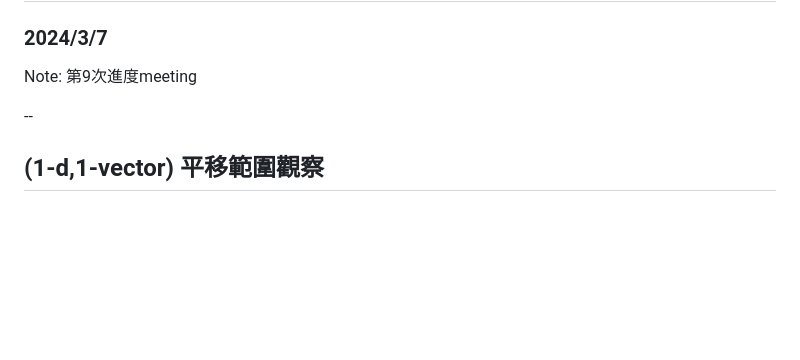
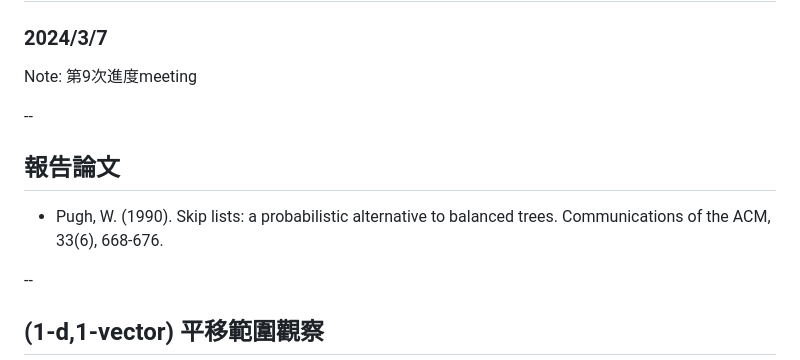
Before and after one commit to dockyu/Progress-Presentation, a Markdown page: progress/20240307.md, the part around the change. Drawn GitHub-style; blank space fills up the shorter version.

Commit message:
Update 20240307.md
新增報告論文

```diff
--- a/progress/20240307.md
+++ b/progress/20240307.md
@@ -7,6 +7,11 @@
 
 Note:
 第9次進度meeting
+
+--
+
+## 報告論文
+- Pugh, W. (1990). Skip lists: a probabilistic alternative to balanced trees. Communications of the ACM, 33(6), 668-676.
 
 --
 
```
